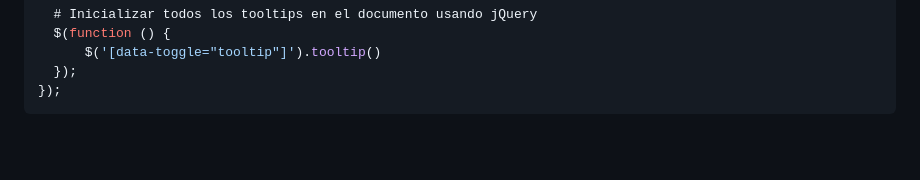
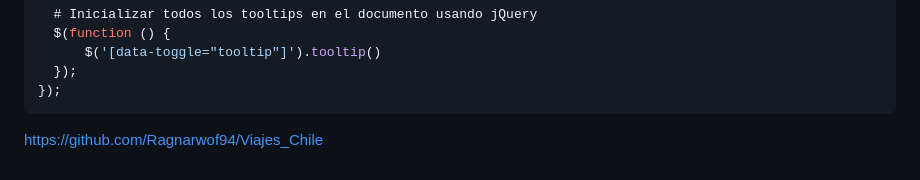
Before and after one commit to Ragnarwof94/Viajes_Chile, a Markdown page: README.md, the part around the change printed below. Drawn GitHub-style; blank space fills up the shorter version.

Commit message:
Se agrega link de GitHub Page a README

````diff
--- a/README.md
+++ b/README.md
@@ -229,3 +227,5 @@ document.addEventListener('DOMContentLoaded', function() {
   });
 });
 ```
+
+https://github.com/Ragnarwof94/Viajes_Chile
````
Also changed, not shown: other parts of README.md (+0 -2 lines).
